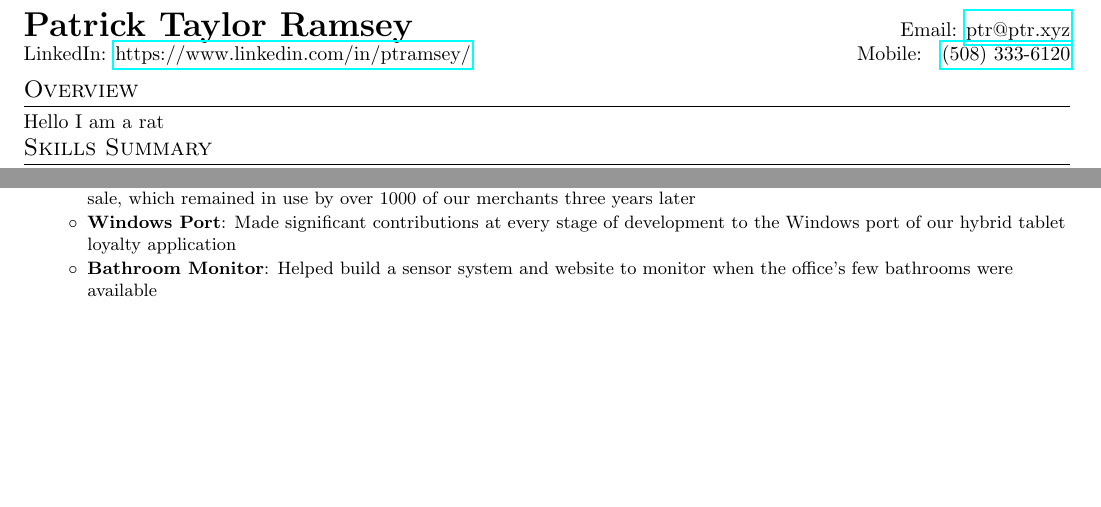
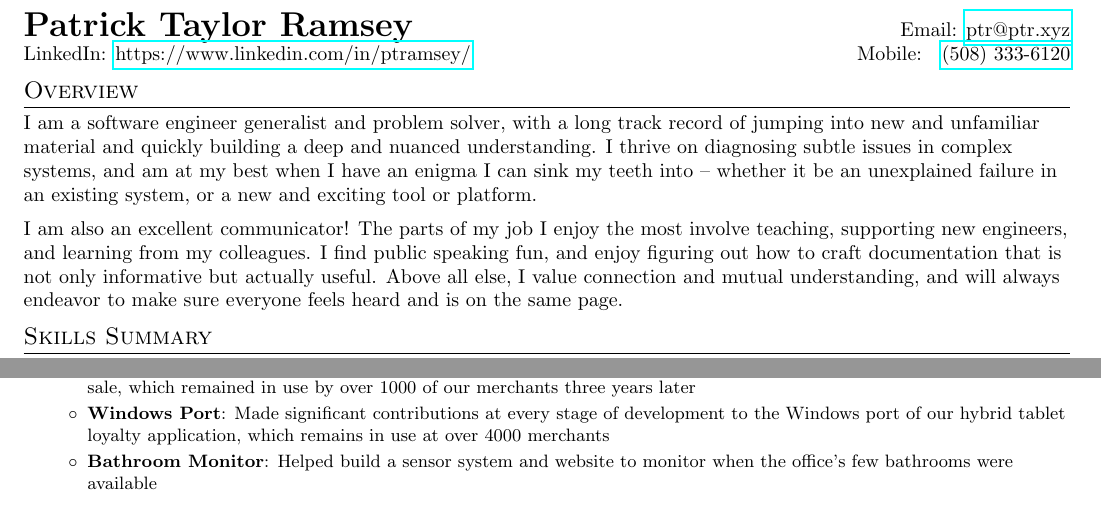
Before and after one commit to ptramsey/cv, a LaTeX document (new_format.tex): two parts of page 1 of 2, joined at a grey line, cut so that both start at the same text, the shorter picture padded with empty space. Compiled offline with pdfLaTeX.

Commit message:
First draft!

```diff
--- a/new_format.tex
+++ b/new_format.tex
@@ -90,9 +90,12 @@
 \end{tabular*}
 
 \section{Overview}
-Hello I am a rat
+I am a software engineer generalist and problem solver, with a long track record of jumping into new and unfamiliar material and quickly building a deep and nuanced understanding.  I thrive on diagnosing subtle issues in complex systems, and am at my best when I have an enigma I can sink my teeth into -- whether it be an unexplained failure in an existing system, or a new and exciting tool or platform.
 
-\vspace{-5pt}
+\vspace{5pt}
+
+I am also an excellent communicator!  The parts of my job I enjoy the most involve teaching, supporting new engineers, and learning from my colleagues.  I find public speaking fun, and enjoy figuring out how to craft documentation that is not only informative but actually useful.  Above all else, I value connection and mutual understanding, and will always endeavor to make sure everyone feels heard and is on the same page.
+
 \section{Skills Summary}
 	\resumeSubHeadingListStart
 	\resumeSubItem{Languages}{~~~~~~Python, Java, Kotlin, Typescript, SQL, Shell}
@@ -115,7 +118,7 @@ Hello I am a rat
         \resumeItem{Receipt Parsing}{Created ML models to identify receipts in raw printer data and extract transaction values.  Lead development of a Flask service to host those models as part of our strategy for integrating with Windows point of sale terminals}
         \resumeItem{Virtual Printer/Reverse Proxy}{Implemented a generic TCP/UDP reverse proxy and virtual receipt printer as part of our strategy for integrating with Windows point of sale terminals}
         \resumeItem{Clover Integration}{Lead development of our project to integrate our original loyalty offering with Clover's point of sale, which remained in use by over 1000 of our merchants three years later}
-        \resumeItem{Windows Port}{Made significant contributions at every stage of development to the Windows port of our hybrid tablet loyalty application}
+        \resumeItem{Windows Port}{Made significant contributions at every stage of development to the Windows port of our hybrid tablet loyalty application, which remains in use at over 4000 merchants}
         \resumeItem{Bathroom Monitor}{Helped build a sensor system and website to monitor when the office's few bathrooms were available}
       \resumeItemListEnd
 
```
Also changed, not shown: new_format.tex (2 more changed lines).
